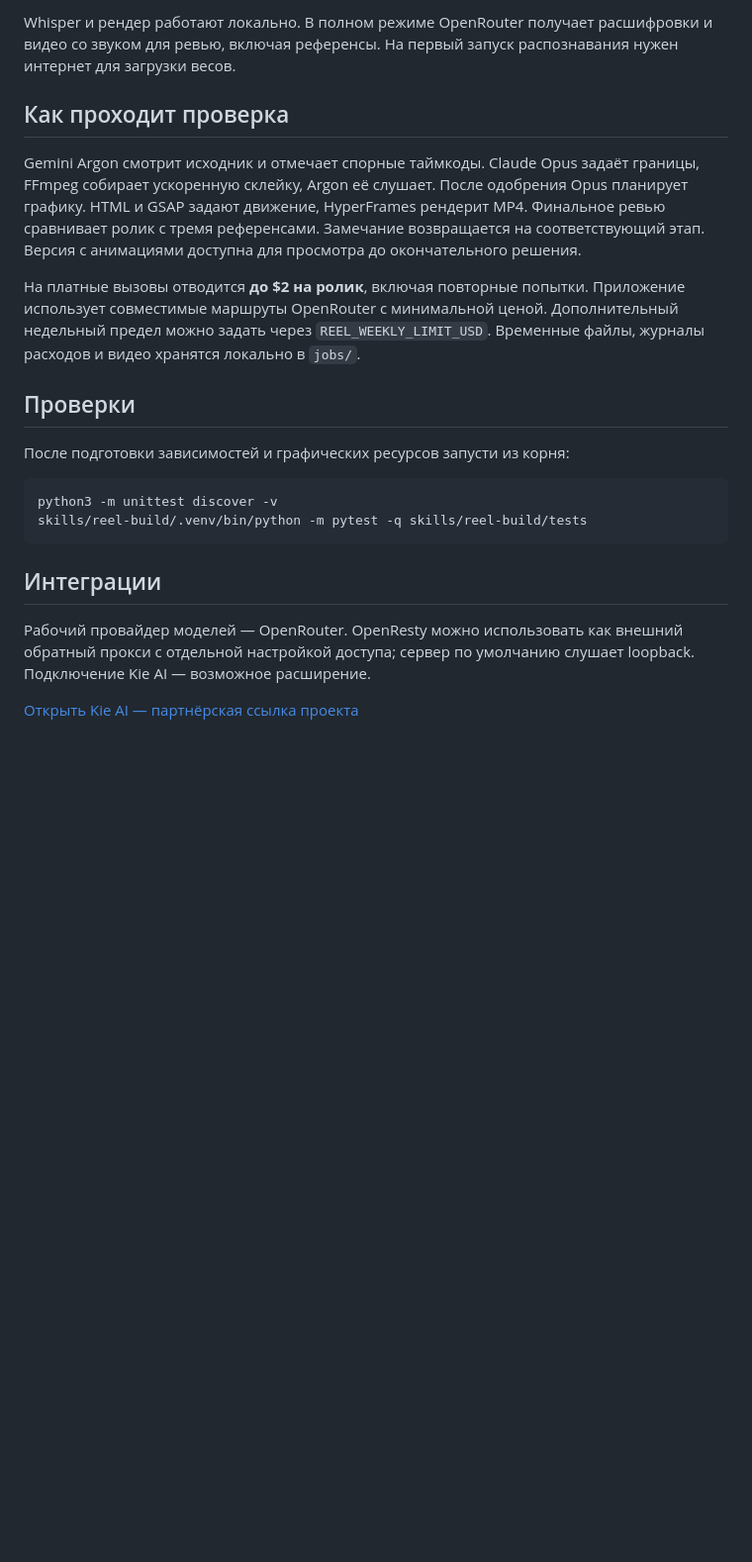
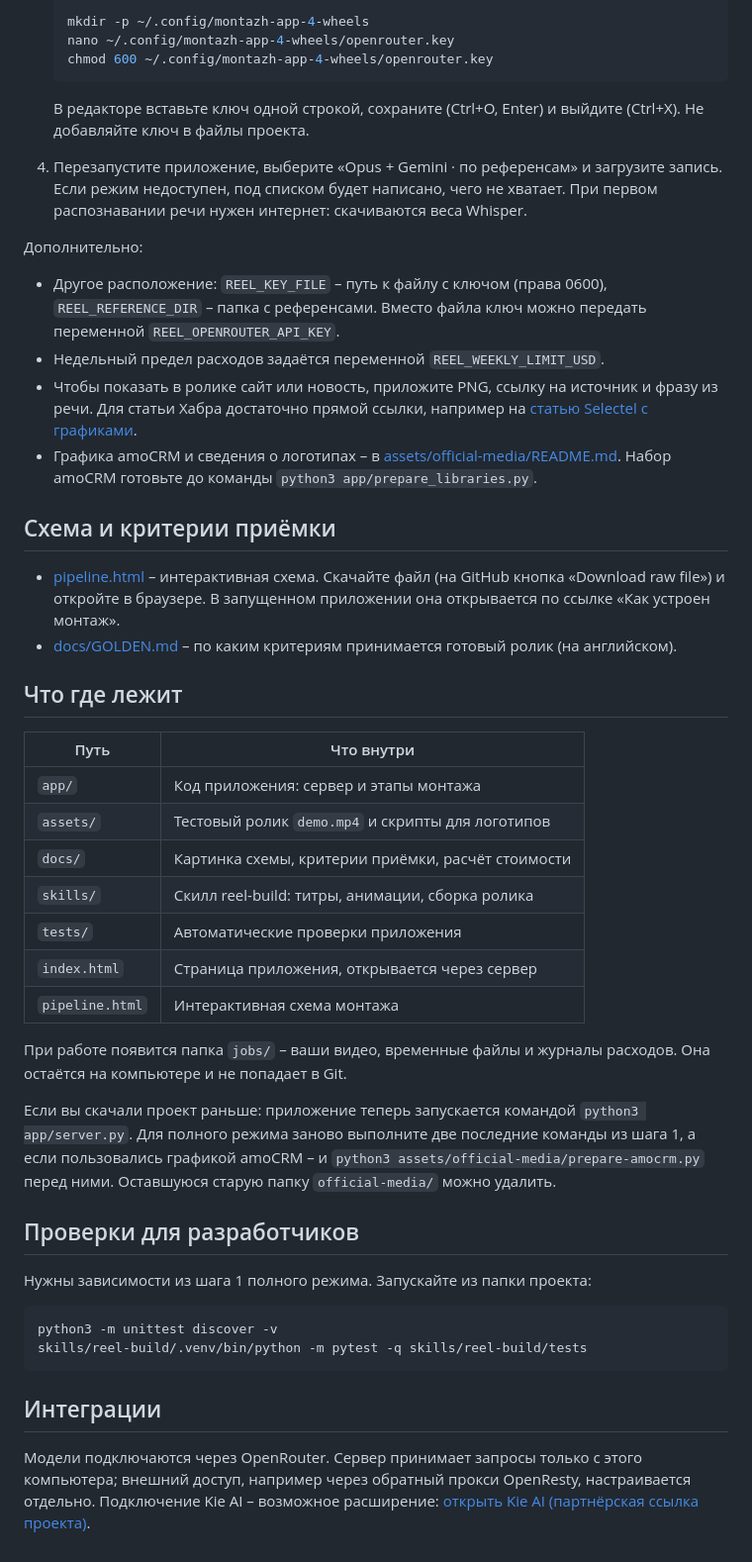
Before and after one commit to qwwiwi/montazh-app-4-wheels, a Markdown page: README.md, the part around one of its changes. Shown at 99% size. GitHub-like rendering; blank space fills up the shorter version.

````diff
--- a/README.md
+++ b/README.md
@@ -37,15 +53,45 @@ python3 server.py --port 8774
 
-Whisper и рендер работают локально. В полном режиме OpenRouter получает расшифровки и видео со звуком для ревью, включая референсы. На первый запуск распознавания нужен интернет для загрузки весов.
+   ```sh
+   mkdir -p ~/.config/montazh-app-4-wheels
+   nano ~/.config/montazh-app-4-wheels/openrouter.key
+   chmod 600 ~/.config/montazh-app-4-wheels/openrouter.key
+   ```
 
-## Как проходит проверка
+   В редакторе вставьте ключ одной строкой, сохраните (Ctrl+O, Enter) и выйдите (Ctrl+X). Не добавляйте ключ в файлы проекта.
 
-Gemini Argon смотрит исходник и отмечает спорные таймкоды. Claude Opus задаёт границы, FFmpeg собирает ускоренную склейку, Argon её слушает. После одобрения Opus планирует графику. HTML и GSAP задают движение, HyperFrames рендерит MP4. Финальное ревью сравнивает ролик с тремя референсами. Замечание возвращается на соответствующий этап. Версия с анимациями доступна для просмотра до окончательного решения.
+4. Перезапустите приложение, выберите «Opus + Gemini · по референсам» и загрузите запись. Если режим недоступен, под списком будет написано, чего не хватает. При первом распознавании речи нужен интернет: скачиваются веса Whisper.
 
-На платные вызовы отводится **до $2 на ролик**, включая повторные попытки. Приложение использует совместимые маршруты OpenRouter с минимальной ценой. Дополнительный недельный предел можно задать через `REEL_WEEKLY_LIMIT_USD`. Временные файлы, журналы расходов и видео хранятся локально в `jobs/`.
+Дополнительно:
 
-## Проверки
+- Другое расположение: `REEL_KEY_FILE` – путь к файлу с ключом (права 0600), `REEL_REFERENCE_DIR` – папка с референсами. Вместо файла ключ можно передать переменной `REEL_OPENROUTER_API_KEY`.
+- Недельный предел расходов задаётся переменной `REEL_WEEKLY_LIMIT_USD`.
+- Чтобы показать в ролике сайт или новость, приложите PNG, ссылку на источник и фразу из речи. Для статьи Хабра достаточно прямой ссылки, например на [статью Selectel с графиками](https://habr.com/ru/companies/selectel/articles/1109880/).
+- Графика amoCRM и сведения о логотипах – в [assets/official-media/README.md](assets/official-media/README.md). Набор amoCRM готовьте до команды `python3 app/prepare_libraries.py`.
 
-После подготовки зависимостей и графических ресурсов запусти из корня:
+## Схема и критерии приёмки
+
+- [pipeline.html](pipeline.html) – интерактивная схема. Скачайте файл (на GitHub кнопка «Download raw file») и откройте в браузере. В запущенном приложении она открывается по ссылке «Как устроен монтаж».
+- [docs/GOLDEN.md](docs/GOLDEN.md) – по каким критериям принимается готовый ролик (на английском).
+
+## Что где лежит
+
+| Путь | Что внутри |
+|---|---|
+| `app/` | Код приложения: сервер и этапы монтажа |
+| `assets/` | Тестовый ролик `demo.mp4` и скрипты для логотипов |
+| `docs/` | Картинка схемы, критерии приёмки, расчёт стоимости |
+| `skills/` | Скилл reel-build: титры, анимации, сборка ролика |
+| `tests/` | Автоматические проверки приложения |
+| `index.html` | Страница приложения, открывается через сервер |
+| `pipeline.html` | Интерактивная схема монтажа |
+
+При работе появится папка `jobs/` – ваши видео, временные файлы и журналы расходов. Она остаётся на компьютере и не попадает в Git.
+
+Если вы скачали проект раньше: приложение теперь запускается командой `python3 app/server.py`. Для полного режима заново выполните две последние команды из шага 1, а если пользовались графикой amoCRM – и `python3 assets/official-media/prepare-amocrm.py` перед ними. Оставшуюся старую папку `official-media/` можно удалить.
+
+## Проверки для разработчиков
+
+Нужны зависимости из шага 1 полного режима. Запускайте из папки проекта:
 
 ```sh
 python3 -m unittest discover -v
@@ -54,6 +100,4 @@ skills/reel-build/.venv/bin/python -m pytest -q skills/reel-build/tests
 
 ## Интеграции
 
-Рабочий провайдер моделей — OpenRouter. OpenResty можно использовать как внешний обратный прокси с отдельной настройкой доступа; сервер по умолчанию слушает loopback. Подключение Kie AI — возможное расширение.
-
-[Открыть Kie AI — партнёрская ссылка проекта](https://kie.ai?ref=7ded43718fbb6e70658c259b12abf2d6)
+Модели подключаются через OpenRouter. Сервер принимает запросы только с этого компьютера; внешний доступ, например через обратный прокси OpenResty, настраивается отдельно. Подключение Kie AI – возможное расширение: [открыть Kie AI (партнёрская ссылка проекта)](https://kie.ai?ref=7ded43718fbb6e70658c259b12abf2d6).
````
Also changed, not shown: other parts of README.md (+37 -21 lines), docs/pipeline.png (added).
